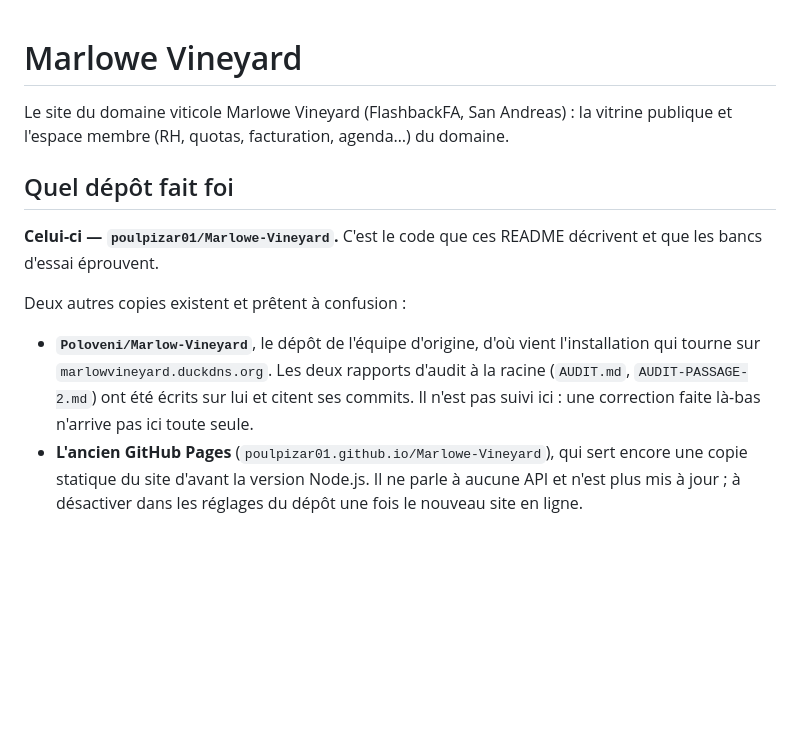
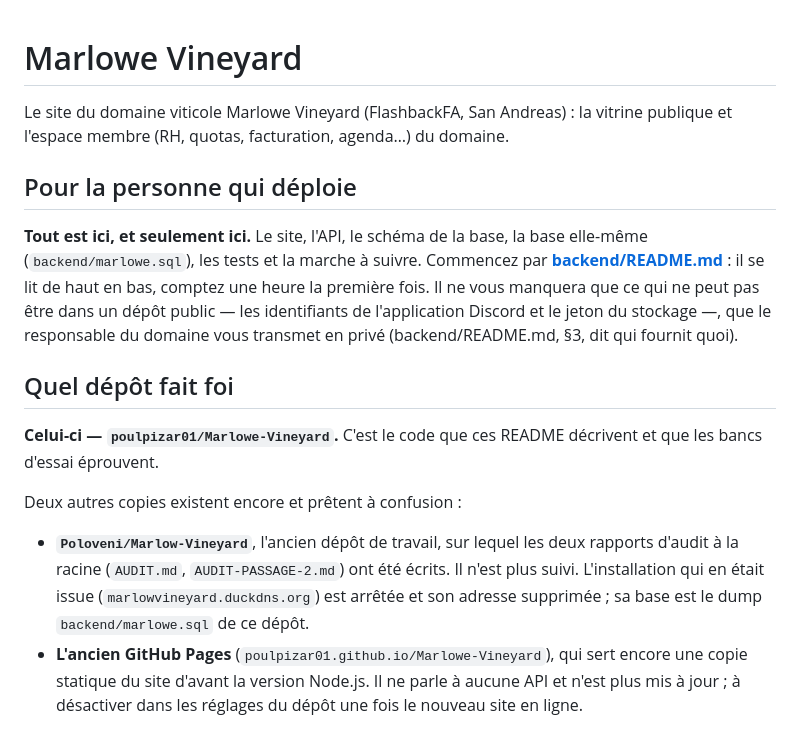
Before and after one commit to poulpizar01/Marlowe-Vineyard, a Markdown page: README.md, the part around the change. Rendered like a GitHub page; blank space fills up the shorter version.

Commit message:
README : pour la personne qui déploie ; ancienne installation arrêtée
Co-Authored-By: Claude Fable 5.1 <noreply@anthropic.com>

```diff
--- a/README.md
+++ b/README.md
@@ -4,18 +4,28 @@ Le site du domaine viticole Marlowe Vineyard (FlashbackFA, San Andreas) : la
 vitrine publique et l'espace membre (RH, quotas, facturation, agenda…) du
 domaine.
 
+## Pour la personne qui déploie
+
+**Tout est ici, et seulement ici.** Le site, l'API, le schéma de la base,
+la base elle-même (`backend/marlowe.sql`), les tests et la marche à suivre.
+Commencez par **[backend/README.md](backend/README.md)** : il se lit de haut
+en bas, comptez une heure la première fois. Il ne vous manquera que ce qui
+ne peut pas être dans un dépôt public — les identifiants de l'application
+Discord et le jeton du stockage —, que le responsable du domaine vous
+transmet en privé (backend/README.md, §3, dit qui fournit quoi).
+
 ## Quel dépôt fait foi
 
 **Celui-ci — `poulpizar01/Marlowe-Vineyard`.** C'est le code que ces
 README décrivent et que les bancs d'essai éprouvent.
 
-Deux autres copies existent et prêtent à confusion :
+Deux autres copies existent encore et prêtent à confusion :
 
-- **`Poloveni/Marlow-Vineyard`**, le dépôt de l'équipe d'origine, d'où vient
-  l'installation qui tourne sur `marlowvineyard.duckdns.org`. Les deux
-  rapports d'audit à la racine (`AUDIT.md`, `AUDIT-PASSAGE-2.md`) ont été
-  écrits sur lui et citent ses commits. Il n'est pas suivi ici : une
-  correction faite là-bas n'arrive pas ici toute seule.
+- **`Poloveni/Marlow-Vineyard`**, l'ancien dépôt de travail, sur lequel les
+  deux rapports d'audit à la racine (`AUDIT.md`, `AUDIT-PASSAGE-2.md`) ont
+  été écrits. Il n'est plus suivi. L'installation qui en était issue
+  (`marlowvineyard.duckdns.org`) est arrêtée et son adresse supprimée ; sa
+  base est le dump `backend/marlowe.sql` de ce dépôt.
 - **L'ancien GitHub Pages** (`poulpizar01.github.io/Marlowe-Vineyard`), qui
   sert encore une copie statique du site d'avant la version Node.js. Il ne
   parle à aucune API et n'est plus mis à jour ; à désactiver dans les
```
